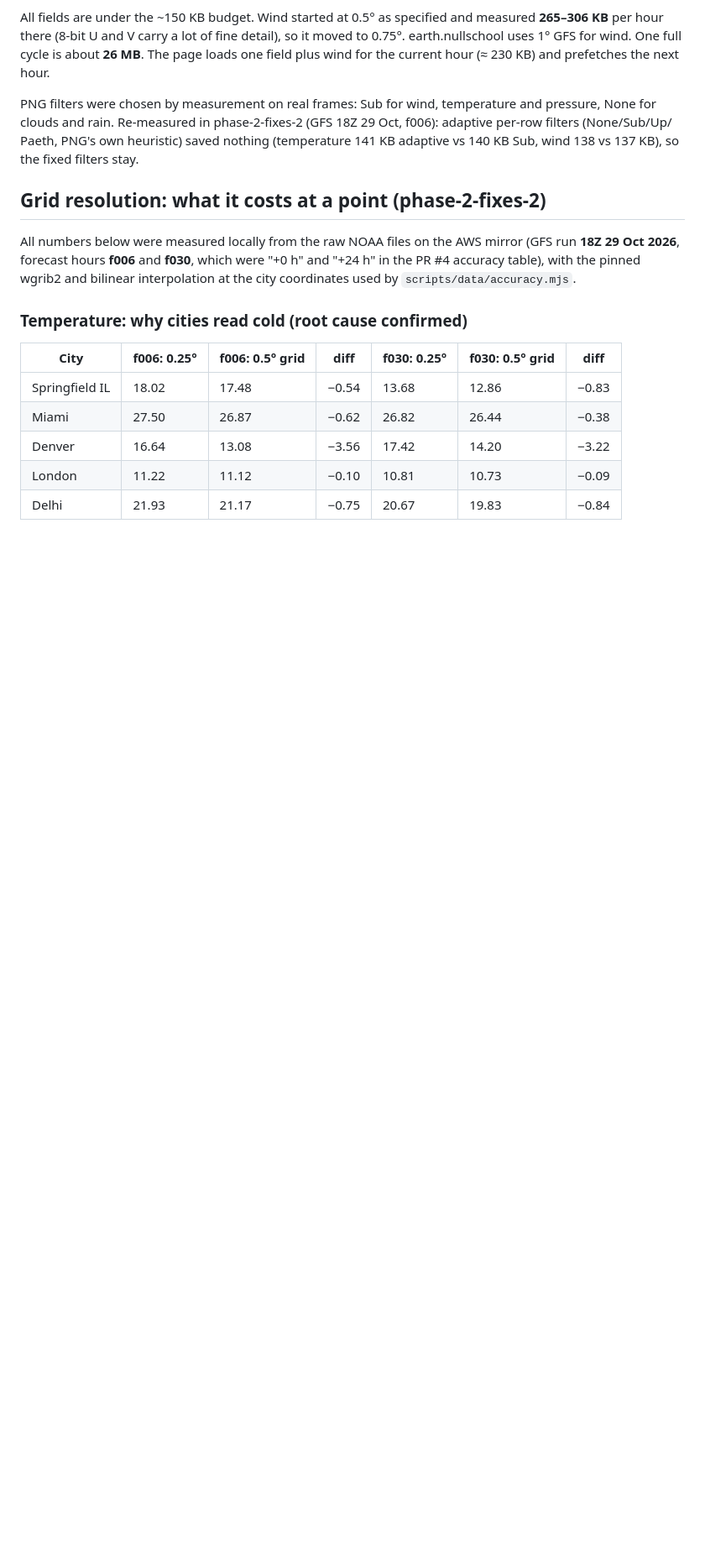
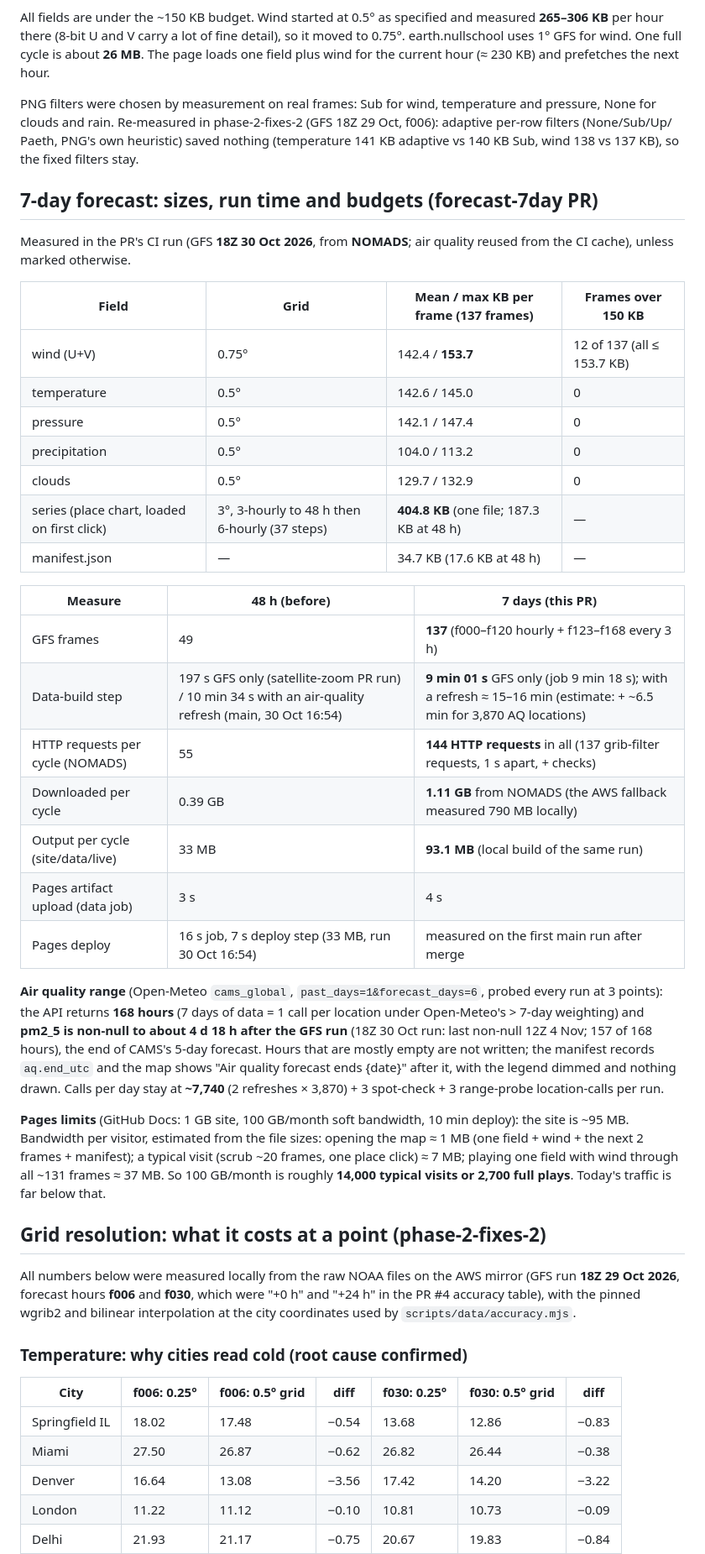
Before and after one commit to TEMPER31/open-world-map, a Markdown page: docs/data-pipeline.md, the part around the change. Shown at 84% size. Drawn GitHub-style; blank space fills up the shorter version.

Commit message:
Docs: 7-day sizes, run time, air-quality range and Pages budget [skip ci]
Co-Authored-By: Claude Opus 5.5 <noreply@anthropic.com>
Claude-Session: https://claude.ai/code/session_01KtjhrTArNxnLRvGAQ2J4us

```diff
--- a/docs/data-pipeline.md
+++ b/docs/data-pipeline.md
@@ -149,6 +149,46 @@ Paeth, PNG's own heuristic) saved nothing (temperature 141 KB adaptive vs 140 KB
 137 KB), so
 the fixed filters stay.
 
+## 7-day forecast: sizes, run time and budgets (forecast-7day PR)
+
+Measured in the PR's CI run (GFS **18Z 30 Oct 2026**, from **NOMADS**; air quality reused from
+the CI cache), unless marked otherwise.
+
+| Field | Grid | Mean / max KB per frame (137 frames) | Frames over 150 KB |
+|---|---|---|---|
+| wind (U+V) | 0.75° | 142.4 / **153.7** | 12 of 137 (all ≤ 153.7 KB) |
+| temperature | 0.5° | 142.6 / 145.0 | 0 |
+| pressure | 0.5° | 142.1 / 147.4 | 0 |
+| precipitation | 0.5° | 104.0 / 113.2 | 0 |
+| clouds | 0.5° | 129.7 / 132.9 | 0 |
+| series (place chart, loaded on first click) | 3°, 3-hourly to 48 h then 6-hourly (37 steps) | **404.8 KB** (one file; 187.3 KB at 48 h) | — |
+| manifest.json | — | 34.7 KB (17.6 KB at 48 h) | — |
+
+| Measure | 48 h (before) | 7 days (this PR) |
+|---|---|---|
+| GFS frames | 49 | **137** (f000–f120 hourly + f123–f168 every 3 h) |
+| Data-build step | 197 s GFS only (satellite-zoom PR run) / 10 min 34 s with an air-quality refresh (main, 30 Oct 16:54) | **9 min 01 s** GFS only (job 9 min 18 s); with a refresh ≈ 15–16 min (estimate: + ~6.5 min for 3,870 AQ locations) |
+| HTTP requests per cycle (NOMADS) | 55 | **144 HTTP requests** in all (137 grib-filter requests, 1 s apart, + checks) |
+| Downloaded per cycle | 0.39 GB | **1.11 GB** from NOMADS (the AWS fallback measured 790 MB locally) |
+| Output per cycle (site/data/live) | 33 MB | **93.1 MB** (local build of the same run) |
+| Pages artifact upload (data job) | 3 s | 4 s |
+| Pages deploy | 16 s job, 7 s deploy step (33 MB, run 30 Oct 16:54) | measured on the first main run after merge |
+
+**Air quality range** (Open-Meteo `cams_global`, `past_days=1&forecast_days=6`, probed every
+run at 3 points): the API returns **168 hours** (7 days of data = 1 call per location under
+Open-Meteo's > 7-day weighting) and **pm2_5 is non-null to about 4 d 18 h after the GFS run**
+(18Z 30 Oct run: last non-null 12Z 4 Nov; 157 of 168 hours), the end of CAMS's 5-day forecast.
+Hours that are mostly empty are not written; the manifest records `aq.end_utc` and the map
+shows "Air quality forecast ends {date}" after it, with the legend dimmed and nothing drawn.
+Calls per day stay at **~7,740** (2 refreshes × 3,870) + 3 spot-check + 3 range-probe
+location-calls per run.
+
+**Pages limits** (GitHub Docs: 1 GB site, 100 GB/month soft bandwidth, 10 min deploy): the site
+is ~95 MB. Bandwidth per visitor, estimated from the file sizes: opening the map ≈ 1 MB (one
+field + wind + the next 2 frames + manifest); a typical visit (scrub ~20 frames, one place
+click) ≈ 7 MB; playing one field with wind through all ~131 frames ≈ 37 MB. So 100 GB/month is
+roughly **14,000 typical visits or 2,700 full plays**. Today's traffic is far below that.
+
 ## Grid resolution: what it costs at a point (phase-2-fixes-2)
 
 All numbers below were measured locally from the raw NOAA files on the AWS mirror (GFS run
```
